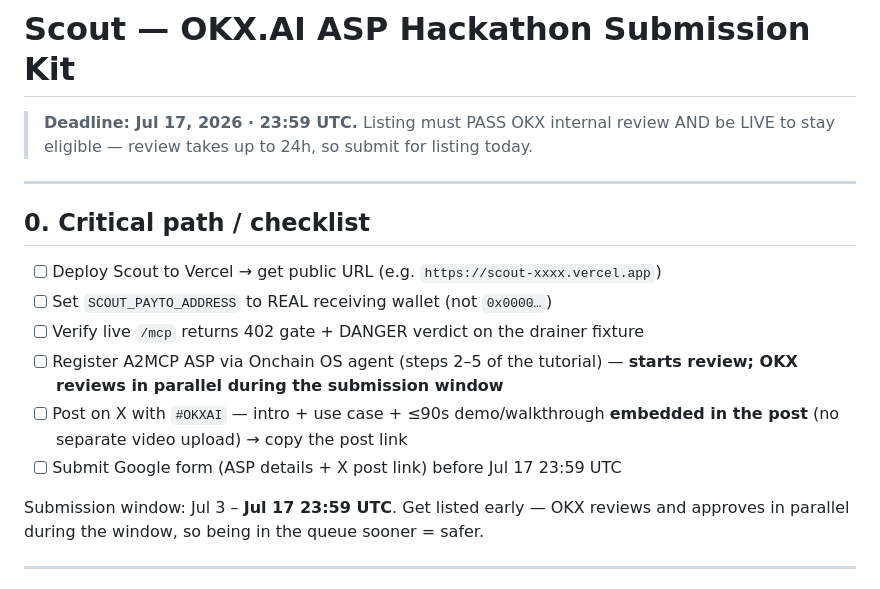
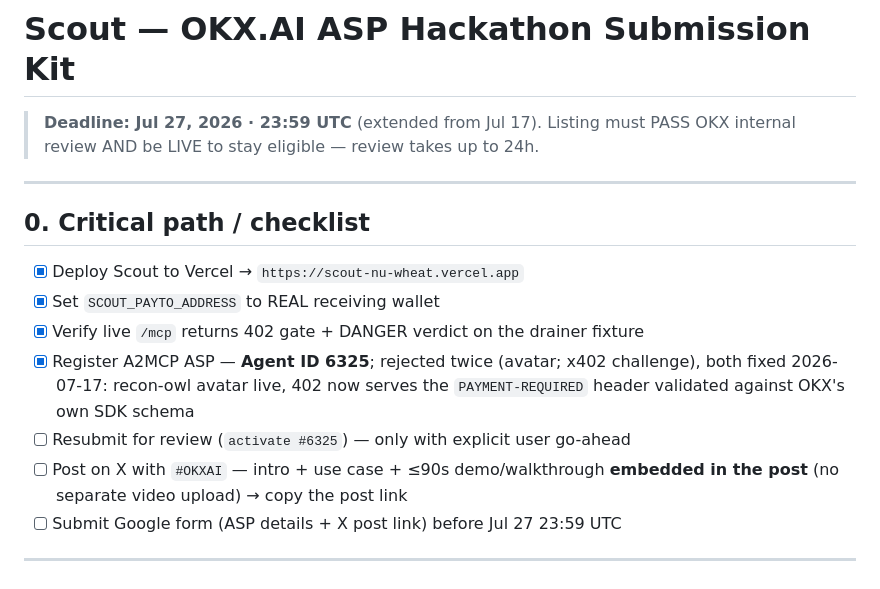
Before and after one commit to zaxcoraider/scout, a Markdown page: docs/OKX-SUBMISSION.md, the part around one of its changes. Drawn GitHub-style.

Commit message:
docs: submission kit updated - deadline Jul 27, agent 6325, rejection fixes recorded

```diff
--- a/docs/OKX-SUBMISSION.md
+++ b/docs/OKX-SUBMISSION.md
@@ -1,21 +1,19 @@
 # Scout — OKX.AI ASP Hackathon Submission Kit
 
-> **Deadline: Jul 17, 2026 · 23:59 UTC.** Listing must PASS OKX internal review AND be
-> LIVE to stay eligible — review takes up to 24h, so submit for listing today.
+> **Deadline: Jul 27, 2026 · 23:59 UTC** (extended from Jul 17). Listing must PASS OKX
+> internal review AND be LIVE to stay eligible — review takes up to 24h.
 
 ---
 
 ## 0. Critical path / checklist
 
-- [ ] Deploy Scout to Vercel → get public URL (e.g. `https://scout-xxxx.vercel.app`)
-- [ ] Set `SCOUT_PAYTO_ADDRESS` to REAL receiving wallet (not `0x0000…`)
-- [ ] Verify live `/mcp` returns 402 gate + DANGER verdict on the drainer fixture
-- [ ] Register A2MCP ASP via Onchain OS agent (steps 2–5 of the tutorial) — **starts review; OKX reviews in parallel during the submission window**
+- [x] Deploy Scout to Vercel → `https://scout-nu-wheat.vercel.app`
+- [x] Set `SCOUT_PAYTO_ADDRESS` to REAL receiving wallet
+- [x] Verify live `/mcp` returns 402 gate + DANGER verdict on the drainer fixture
+- [x] Register A2MCP ASP — **Agent ID 6325**; rejected twice (avatar; x402 challenge), both fixed 2026-07-17: recon-owl avatar live, 402 now serves the `PAYMENT-REQUIRED` header validated against OKX's own SDK schema
+- [ ] Resubmit for review (`activate #6325`) — only with explicit user go-ahead
 - [ ] Post on X with `#OKXAI` — intro + use case + ≤90s demo/walkthrough **embedded in the post** (no separate video upload) → copy the post link
-- [ ] Submit Google form (ASP details + X post link) before Jul 17 23:59 UTC
-
-Submission window: Jul 3 – **Jul 17 23:59 UTC**. Get listed early — OKX reviews and
-approves in parallel during the window, so being in the queue sooner = safer.
+- [ ] Submit Google form (ASP details + X post link) before Jul 27 23:59 UTC
 
 ---
 
```
Also changed, not shown: other parts of docs/OKX-SUBMISSION.md (+2 -2 lines).
